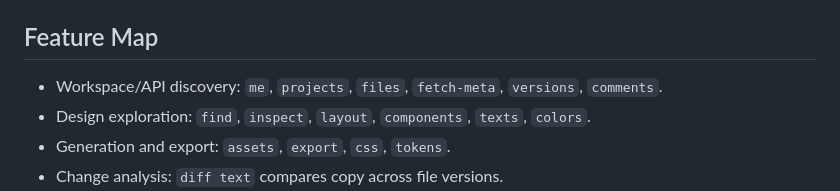
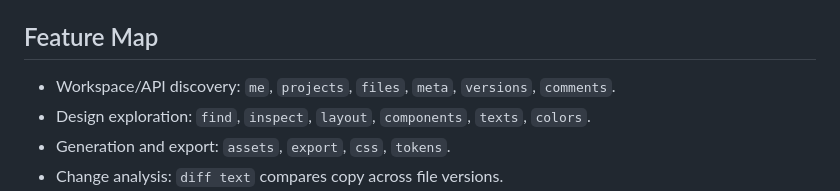
Before and after one commit to cristianoliveira/figma-cli, a Markdown page: AGENTS.md, the part around the change. Drawn GitHub-style.

```diff
--- a/AGENTS.md
+++ b/AGENTS.md
@@ -20,7 +20,7 @@ This is a Go Cobra CLI for querying Figma and producing agent-friendly JSON, ass
 
 ## Feature Map
 
-- Workspace/API discovery: `me`, `projects`, `files`, `fetch-meta`, `versions`, `comments`.
+- Workspace/API discovery: `me`, `projects`, `files`, `meta`, `versions`, `comments`.
 - Design exploration: `find`, `inspect`, `layout`, `components`, `texts`, `colors`.
 - Generation and export: `assets`, `export`, `css`, `tokens`.
 - Change analysis: `diff text` compares copy across file versions.
```
